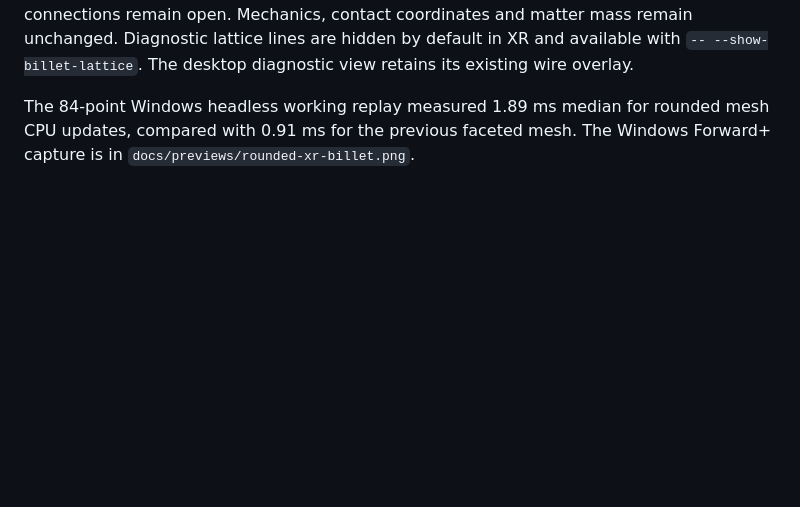
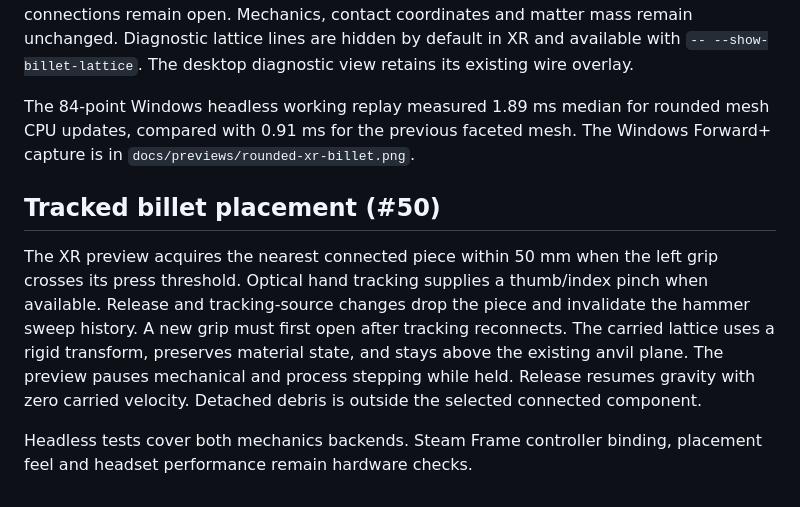
Before and after one commit to DayTF/blacksmith-vr, a Markdown page: AGENTS.md, the part around the change. Rendered like a GitHub page; blank space fills up the shorter version.

```diff
--- a/AGENTS.md
+++ b/AGENTS.md
@@ -908,3 +908,18 @@ The desktop diagnostic view retains its existing wire overlay.
 The 84-point Windows headless working replay measured 1.89 ms median for
 rounded mesh CPU updates, compared with 0.91 ms for the previous faceted mesh.
 The Windows Forward+ capture is in `docs/previews/rounded-xr-billet.png`.
+
+## Tracked billet placement (#50)
+
+The XR preview acquires the nearest connected piece within 50 mm when the
+left grip crosses its press threshold. Optical hand tracking supplies a
+thumb/index pinch when available. Release and tracking-source changes
+drop the piece and invalidate the hammer sweep history. A new grip must
+first open after tracking reconnects. The carried lattice uses a rigid
+transform, preserves material state, and stays above the existing anvil
+plane. The preview pauses mechanical and process stepping while held.
+Release resumes gravity with zero carried velocity. Detached debris is
+outside the selected connected component.
+
+Headless tests cover both mechanics backends. Steam Frame controller
+binding, placement feel and headset performance remain hardware checks.
```
Also changed, not shown: README.md (+5 -0 lines), docs/previews/xr-billet-grab.png (added), 7 other files.
